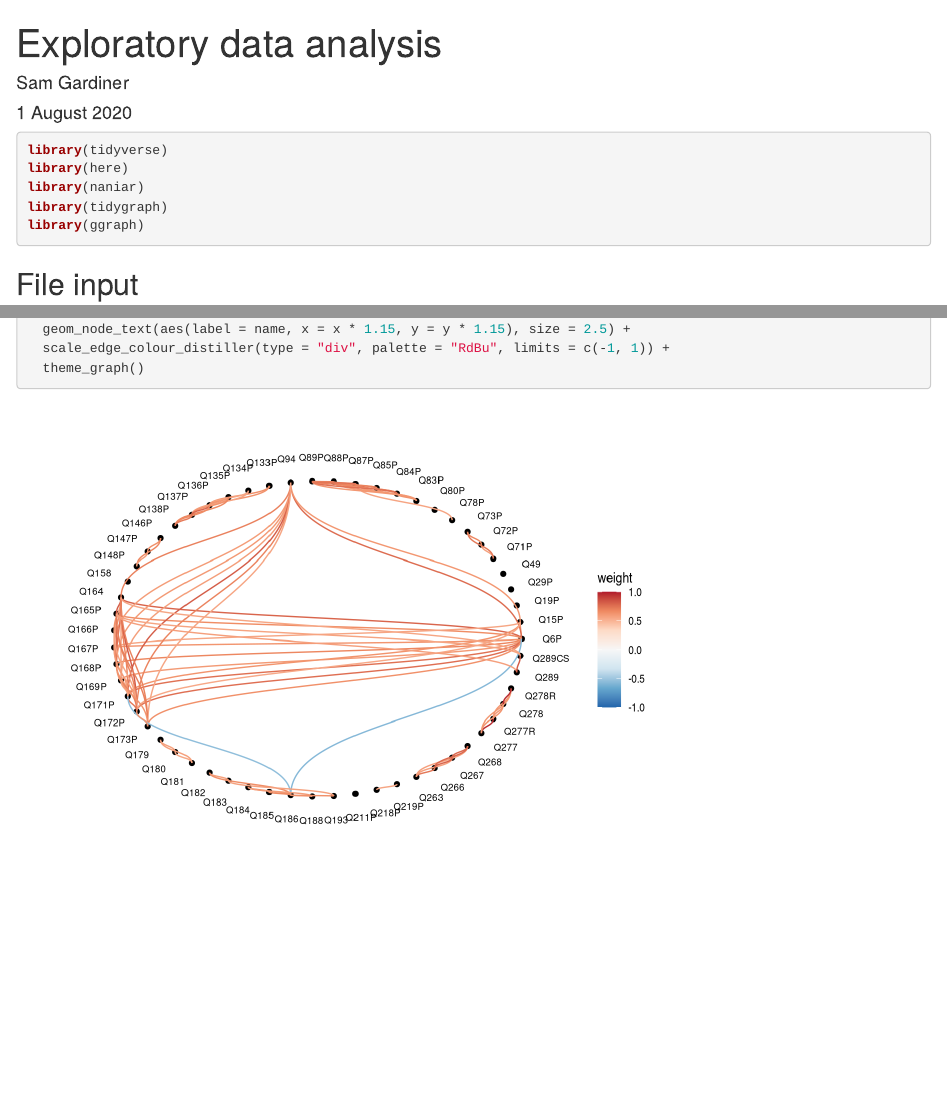
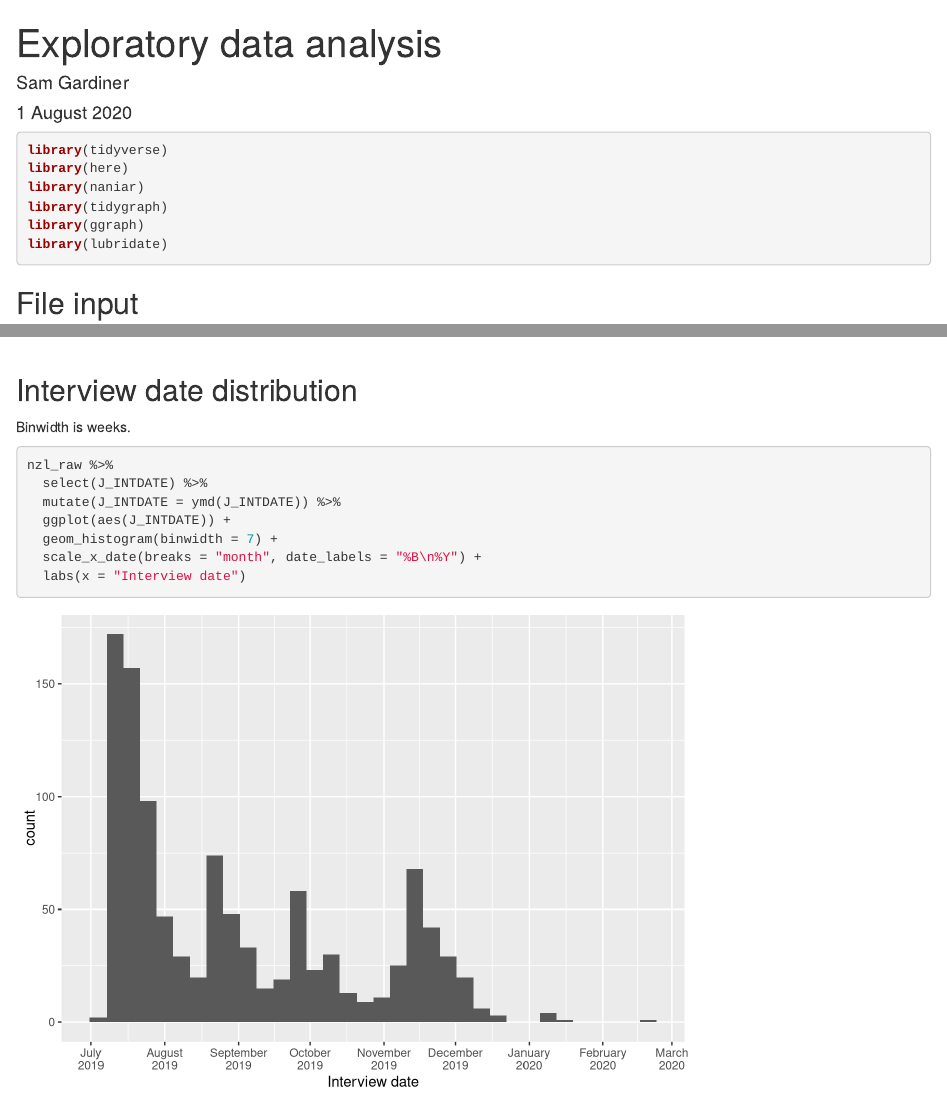
Before and after one commit to gardiners/wvs-nz, an R Markdown document (R/eda.Rmd): the page in a window 1100 px wide, from its top, and a second part further down, joined at a grey line. Rendered offline with R 4.5, knitr and Pandoc, with nearby package versions; some code elsewhere in the file could not run offline.

Commit message:
Examine response date distribution.

````diff
--- a/R/eda.Rmd
+++ b/R/eda.Rmd
@@ -15,6 +15,7 @@ library(here)
 library(naniar)
 library(tidygraph)
 library(ggraph)
+library(lubridate)
 ```
 
 ## File input
@@ -125,3 +126,18 @@ nzl_corr_trimmed <- nzl_corr_graph %>%
   scale_edge_colour_distiller(type = "div", palette = "RdBu", limits = c(-1, 1)) +
   theme_graph()
 ```
+
+
+## Interview date distribution
+
+Binwidth is weeks.
+
+```{r}
+nzl_raw %>%
+  select(J_INTDATE) %>%
+  mutate(J_INTDATE = ymd(J_INTDATE)) %>%
+  ggplot(aes(J_INTDATE)) +
+  geom_histogram(binwidth = 7) +
+  scale_x_date(breaks = "month", date_labels = "%B\n%Y") +
+  labs(x = "Interview date")
+```
````
